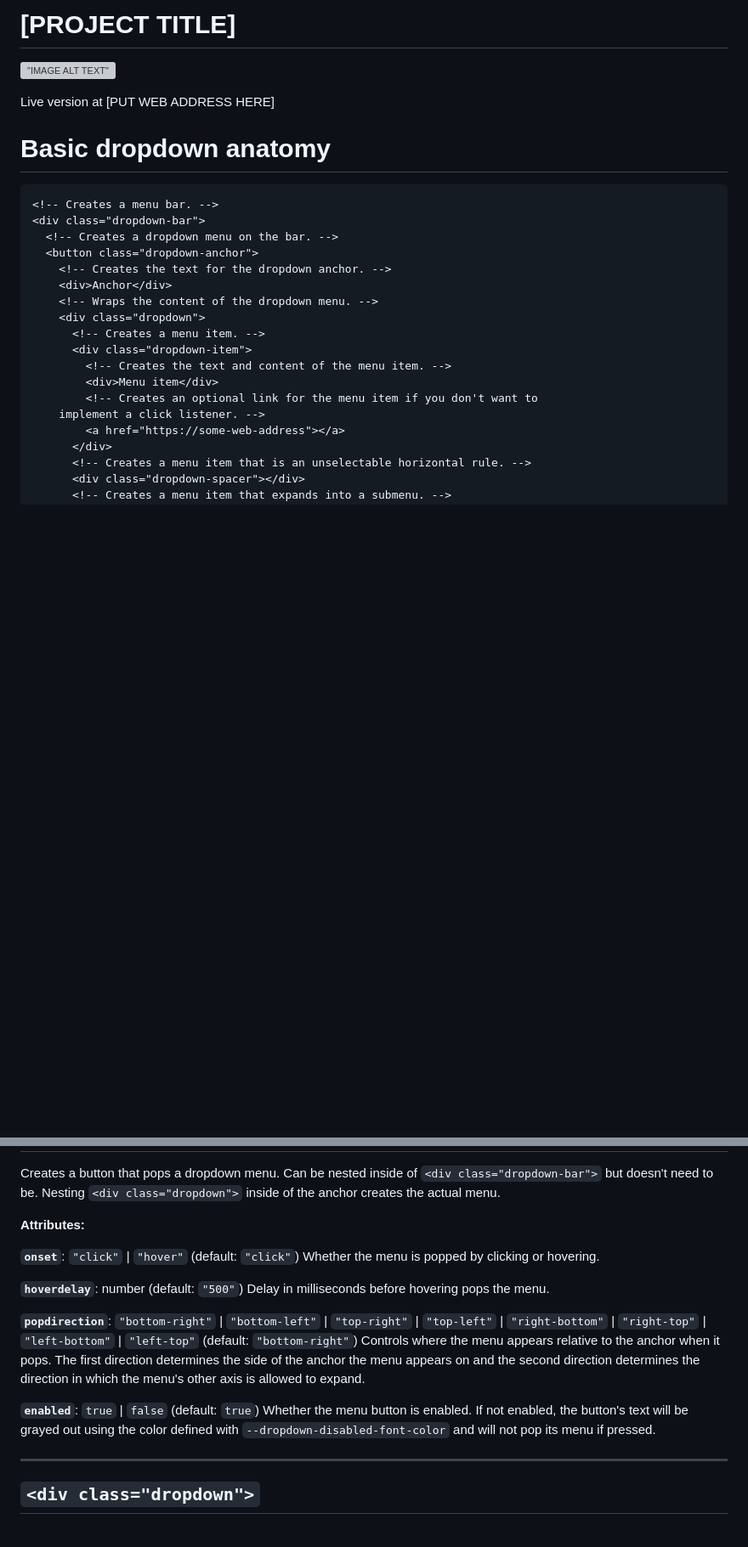
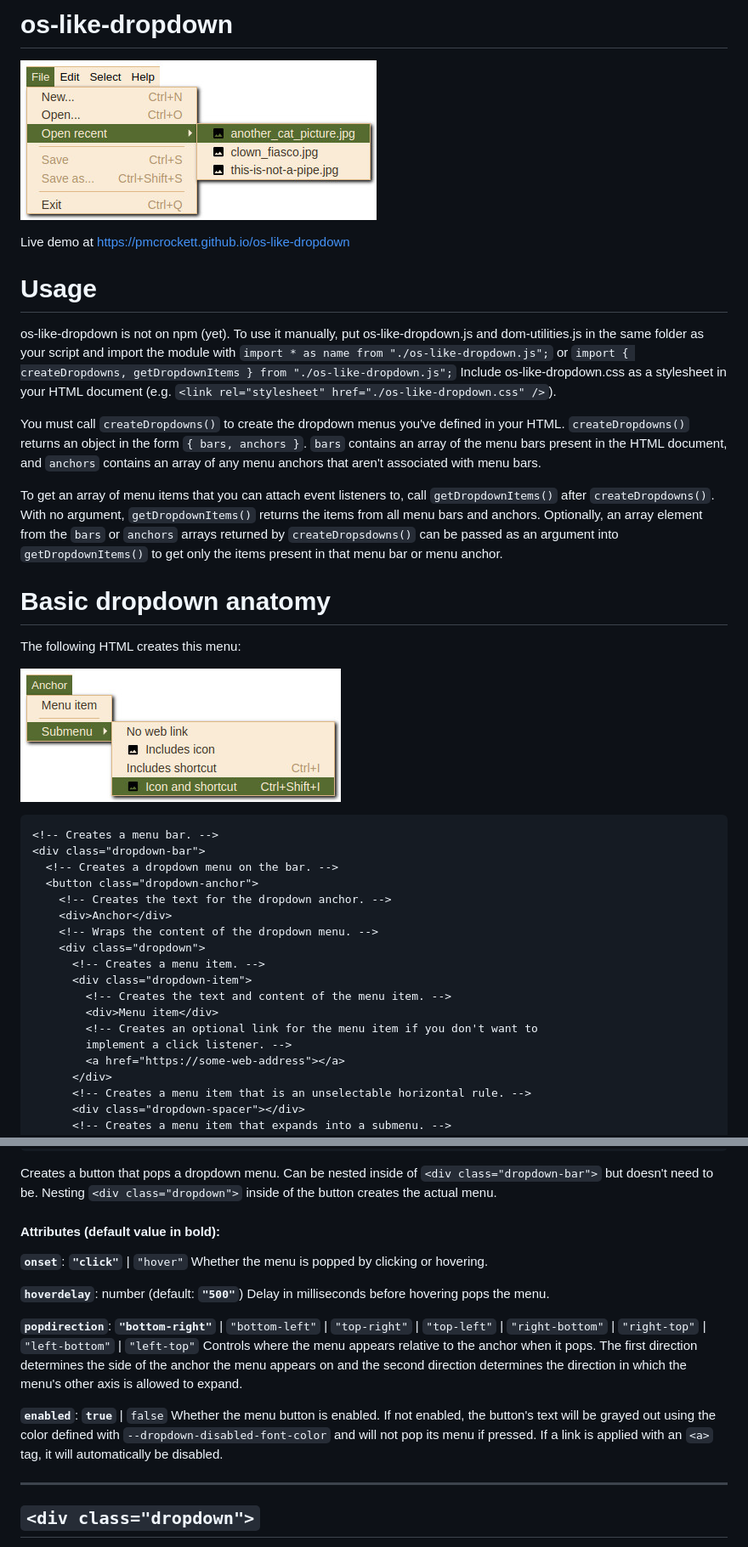
Before and after one commit to pmcrockett/drop-down-menu, a Markdown page: README.md, 2 parts joined by grey strips. Shown at 85% size. Rendered like a GitHub page; pictures changed too: images/dropdown-demo1.jpg (added), images/dropdown-demo2.jpg (added); blank space fills up the shorter version; grey boxes are pictures that could not be loaded.

Commit message:
Update readme; change .css filename

````diff
--- a/README.md
+++ b/README.md
@@ -1,10 +1,36 @@
-# [PROJECT TITLE]
+# os-like-dropdown
 
-!["IMAGE ALT TEXT"](/images/IMAGE_TITLE.jpg?raw=true "IMAGE TEXT")
+!["Dropdown demo"](./images/dropdown-demo2.jpg?raw=true "Dropdown demo")
 
-Live version at [PUT WEB ADDRESS HERE]
+Live demo at https://pmcrockett.github.io/os-like-dropdown
+
+# Usage
+
+os-like-dropdown is not on npm (yet). To use it manually, put
+os-like-dropdown.js and dom-utilities.js in the same folder as your script and
+import the module with `import * as name from "./os-like-dropdown.js";` or
+`import { createDropdowns, getDropdownItems } from "./os-like-dropdown.js";`
+Include os-like-dropdown.css as a stylesheet in your HTML document (e.g.
+`<link rel="stylesheet" href="./os-like-dropdown.css" />`).
+
+You must call `createDropdowns()` to create the dropdown menus you've defined
+in your HTML. `createDropdowns()` returns an object in the form
+`{ bars, anchors }`. `bars` contains an array of the menu bars present in the
+HTML document, and `anchors` contains an array of any menu anchors that aren't
+associated with menu bars.
+
+To get an array of menu items that you can attach event listeners to, call
+`getDropdownItems()` after `createDropdowns()`. With no argument,
+`getDropdownItems()` returns the items from all menu bars and anchors.
+Optionally, an array element from the `bars` or `anchors` arrays returned by
+`createDropsdowns()` can be passed as an argument into `getDropdownItems()` to
+get only the items present in that menu bar or menu anchor.
 
 # Basic dropdown anatomy
+
+The following HTML creates this menu:
+
+!["Dropdown example"](./images/dropdown-demo1.jpg?raw=true "Dropdown example")
 
 ```html
 <!-- Creates a menu bar. -->
@@ -20,7 +46,7 @@ Live version at [PUT WEB ADDRESS HERE]
         <!-- Creates the text and content of the menu item. -->
         <div>Menu item</div>
         <!-- Creates an optional link for the menu item if you don't want to
-    implement a click listener. -->
+        implement a click listener. -->
         <a href="https://some-web-address"></a>
       </div>
       <!-- Creates a menu item that is an unselectable horizontal rule. -->
@@ -87,28 +123,28 @@ Direction of the menu bar.
 
 Creates a button that pops a dropdown menu. Can be nested inside of
 `<div class="dropdown-bar">` but doesn't need to be. Nesting
-`<div class="dropdown">` inside of the anchor creates the actual menu.
+`<div class="dropdown">` inside of the button creates the actual menu.
 
-**Attributes:**
+#### Attributes (default value in bold):
 
-**`onset`**: `"click"` | `"hover"` (default: `"click"`)
-Whether the menu is popped by clicking or hovering.
+**`onset`**: **`"click"`** | `"hover"` Whether the menu is popped by clicking
+or hovering.
 
-**`hoverdelay`**: number (default: `"500"`)
+**`hoverdelay`**: number (default: **`"500"`**)
 Delay in milliseconds before hovering pops the menu.
 
-**`popdirection`**: `"bottom-right"` | `"bottom-left"` | `"top-right"` | `"top-left"`
-| `"right-bottom"` | `"right-top"` | `"left-bottom"` | `"left-top"` (default:
-`"bottom-right"`)
-Controls where the menu appears relative to the anchor when it pops. The first
-direction determines the side of the anchor the menu appears on and the second
-direction determines the direction in which the menu's other axis is allowed to
-expand.
+**`popdirection`**: **`"bottom-right"`** | `"bottom-left"` | `"top-right"` |
+`"top-left"` | `"right-bottom"` | `"right-top"` | `"left-bottom"` |
+`"left-top"` Controls where the menu appears relative to the anchor when it
+pops. The first direction determines the side of the anchor the menu appears on
+and the second direction determines the direction in which the menu's other
+axis is allowed to expand.
 
-**`enabled`**: `true` | `false` (default: `true`)
+**`enabled`**: **`true`** | `false`
 Whether the menu button is enabled. If not enabled, the button's text will be
 grayed out using the color defined with `--dropdown-disabled-font-color` and
-will not pop its menu if pressed.
+will not pop its menu if pressed. If a link is applied with an `<a>` tag, it
+will automatically be disabled.
 
 ---
 
````
Also changed, not shown: other parts of README.md (+127 -45 lines), 5 other files.
